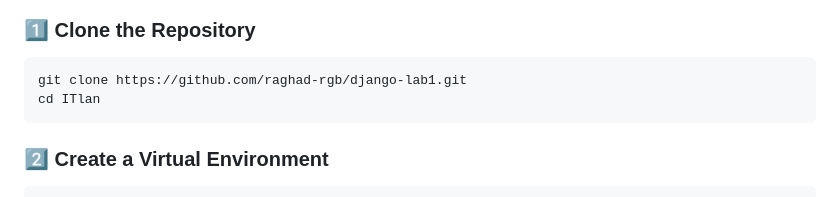
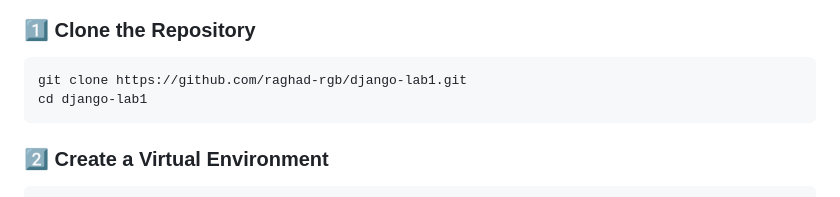
Before and after one commit to raghad-rgb/django-lab1, a Markdown page: README.md, the part around the change. Rendered like a GitHub page.

````diff
--- a/README.md
+++ b/README.md
@@ -106,7 +106,7 @@ ITlan/
 ### **1️⃣ Clone the Repository**
 ```sh
 git clone https://github.com/raghad-rgb/django-lab1.git
-cd ITlan
+cd django-lab1
 ```
 
 ### **2️⃣ Create a Virtual Environment**
````
